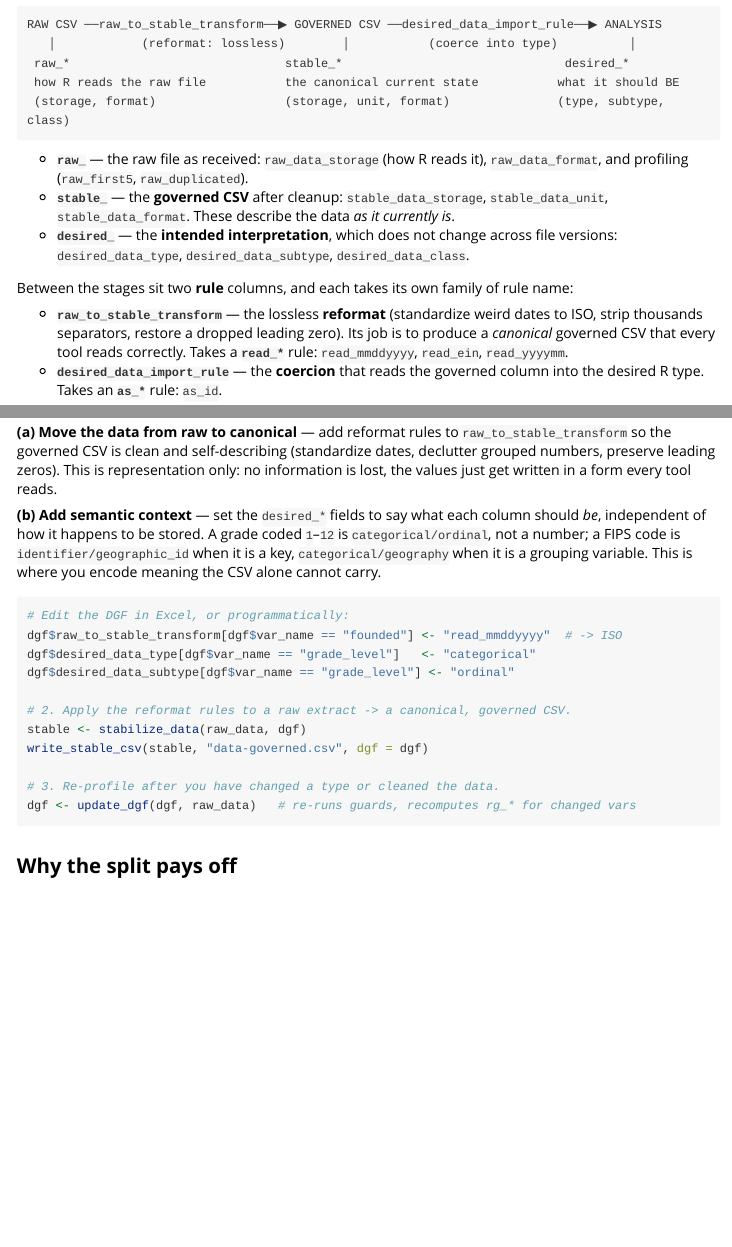
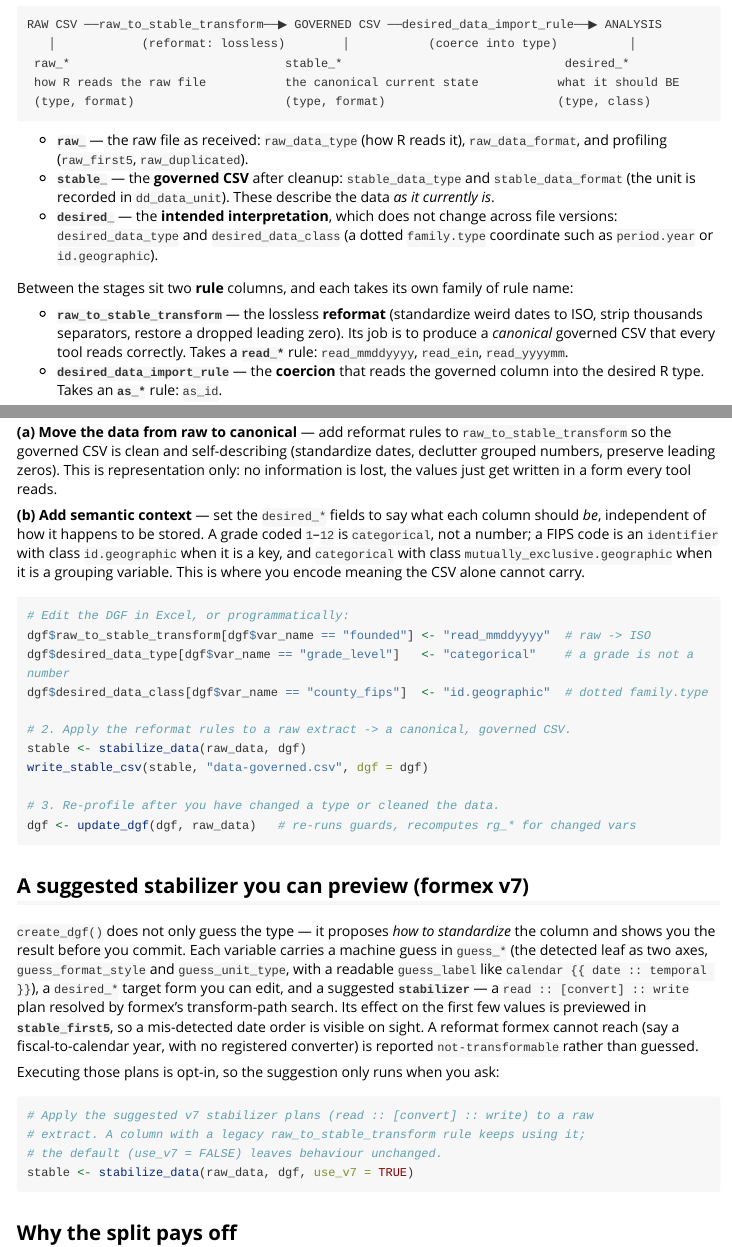
Before and after one commit to UrbanInstitute/datagoodr, an R Markdown document (vignettes/data-governance-workflow.Rmd): the page in a window 1100 px wide, from 350 px down, and a second part further down, joined at a grey line. Rendered offline with R 4.5, knitr and Pandoc, with nearby package versions; long lines of code are wrapped.

Commit message:
Docs: regenerate man pages, NEWS + vignette for the v7 DGF
- man/stabilize_data.Rd regenerated (devtools::document) to document the new
  use_v7 argument.
- NEWS.md: entry for the v7 two-axis guess_* leaf, the suggested stabilizer
  plan in create_dgf (stable_first5 preview), and opt-in execution via
  stabilize_data(use_v7 = TRUE).
- vignette: fixed stale column names (raw_data_storage -> raw_data_type,
  stable_data_storage/unit -> stable_data_type/format + dd_data_unit, dropped
  the non-existent desired_data_subtype), corrected the class examples to the
  dotted family.type form, and added a section on the v7 suggested stabilizer
  and stable_first5 preview. Renders clean.

Co-Authored-By: Claude Opus 4.8 <noreply@anthropic.com>

````diff
--- a/vignettes/data-governance-workflow.Rmd
+++ b/vignettes/data-governance-workflow.Rmd
@@ -31,17 +31,17 @@ RAW CSV ──raw_to_stable_transform──▶ GOVERNED CSV ──desired_data_i
    │            (reformat: lossless)        │           (coerce into type)          │
  raw_*                              stable_*                               desired_*
  how R reads the raw file           the canonical current state           what it should BE
- (storage, format)                  (storage, unit, format)               (type, subtype, class)
+ (type, format)                     (type, format)                        (type, class)
 ```
 
-* **`raw_`** — the raw file as received: `raw_data_storage` (how R reads it),
+* **`raw_`** — the raw file as received: `raw_data_type` (how R reads it),
   `raw_data_format`, and profiling (`raw_first5`, `raw_duplicated`).
-* **`stable_`** — the **governed CSV** after cleanup: `stable_data_storage`,
-  `stable_data_unit`, `stable_data_format`. These describe the data *as it
-  currently is*.
+* **`stable_`** — the **governed CSV** after cleanup: `stable_data_type` and
+  `stable_data_format` (the unit is recorded in `dd_data_unit`). These describe
+  the data *as it currently is*.
 * **`desired_`** — the **intended interpretation**, which does not change across
-  file versions: `desired_data_type`, `desired_data_subtype`,
-  `desired_data_class`.
+  file versions: `desired_data_type` and `desired_data_class` (a dotted
+  `family.type` coordinate such as `period.year` or `id.geographic`).
 
 Between the stages sit two **rule** columns, and each takes its own family of
 rule name:
@@ -116,15 +116,16 @@ form every tool reads.
 
 **(b) Add semantic context** — set the `desired_*` fields to say what each column
 should *be*, independent of how it happens to be stored. A grade coded `1`–`12`
-is `categorical/ordinal`, not a number; a FIPS code is `identifier/geographic_id`
-when it is a key, `categorical/geography` when it is a grouping variable. This is
-where you encode meaning the CSV alone cannot carry.
+is `categorical`, not a number; a FIPS code is an `identifier` with class
+`id.geographic` when it is a key, and `categorical` with class
+`mutually_exclusive.geographic` when it is a grouping variable. This is where you
+encode meaning the CSV alone cannot carry.
 
 ```{r curate}
 # Edit the DGF in Excel, or programmatically:
-dgf$raw_to_stable_transform[dgf$var_name == "founded"] <- "read_mmddyyyy"  # -> ISO
-dgf$desired_data_type[dgf$var_name == "grade_level"]   <- "categorical"
-dgf$desired_data_subtype[dgf$var_name == "grade_level"] <- "ordinal"
+dgf$raw_to_stable_transform[dgf$var_name == "founded"] <- "read_mmddyyyy"  # raw -> ISO
+dgf$desired_data_type[dgf$var_name == "grade_level"]   <- "categorical"    # a grade is not a number
+dgf$desired_data_class[dgf$var_name == "county_fips"]  <- "id.geographic"  # dotted family.type
 
 # 2. Apply the reformat rules to a raw extract -> a canonical, governed CSV.
 stable <- stabilize_data(raw_data, dgf)
@@ -132,6 +133,28 @@ write_stable_csv(stable, "data-governed.csv", dgf = dgf)
 
 # 3. Re-profile after you have changed a type or cleaned the data.
 dgf <- update_dgf(dgf, raw_data)   # re-runs guards, recomputes rg_* for changed vars
+```
+
+## A suggested stabilizer you can preview (formex v7)
+
+`create_dgf()` does not only guess the type — it proposes *how to standardize*
+the column and shows you the result before you commit. Each variable carries a
+machine guess in `guess_*` (the detected leaf as two axes, `guess_format_style`
+and `guess_unit_type`, with a readable `guess_label` like
+`calendar {{ date :: temporal }}`), a `desired_*` target form you can edit, and a
+suggested **`stabilizer`** — a `read :: [convert] :: write` plan resolved by
+formex's transform-path search. Its effect on the first few values is previewed
+in **`stable_first5`**, so a mis-detected date order is visible on sight. A
+reformat formex cannot reach (say a fiscal-to-calendar year, with no registered
+converter) is reported `not-transformable` rather than guessed.
+
+Executing those plans is opt-in, so the suggestion only runs when you ask:
+
+```{r stabilize-v7}
+# Apply the suggested v7 stabilizer plans (read :: [convert] :: write) to a raw
+# extract. A column with a legacy raw_to_stable_transform rule keeps using it;
+# the default (use_v7 = FALSE) leaves behaviour unchanged.
+stable <- stabilize_data(raw_data, dgf, use_v7 = TRUE)
 ```
 
 ## Why the split pays off
````
Also changed, not shown: NEWS.md (+25 -0 lines), 1 other file.
